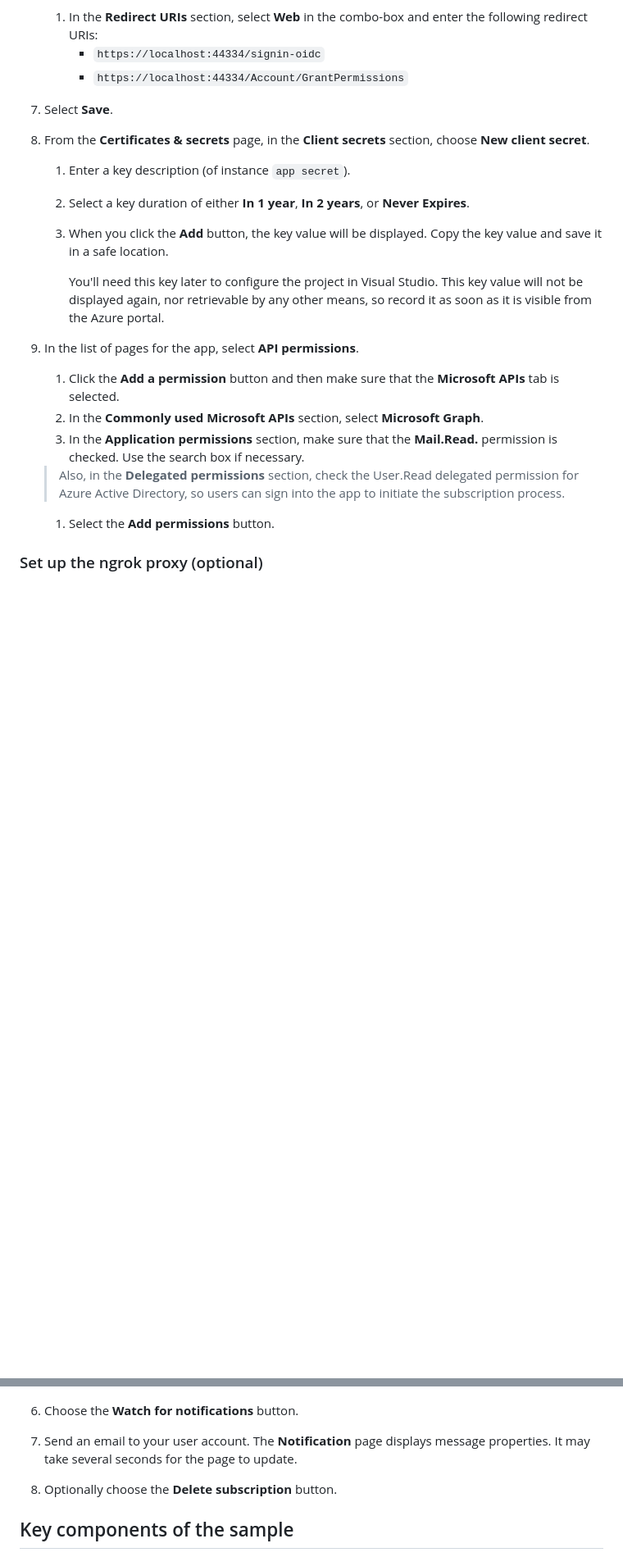
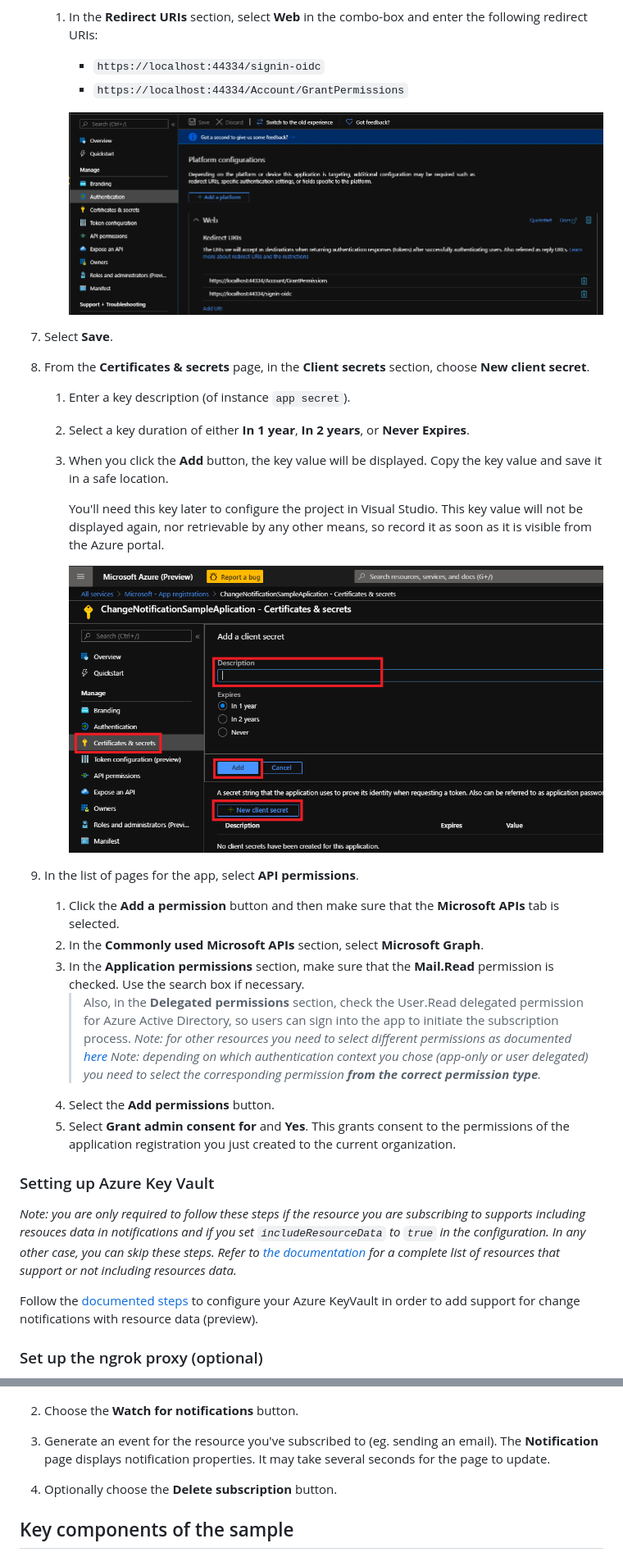
Before and after one commit to microsoftgraph/aspnetcore-webhooks-sample, a Markdown page: README.md, 2 parts joined by grey strips. Shown at 82% size. Rendered like a GitHub page; pictures changed too: docs/ad4b.png (added); blank space fills up the shorter version.

```diff
--- a/README.md
+++ b/README.md
@@ -107,6 +110,8 @@ To use the Microsoft Graph Webhook Sample for ASP.NET Core, you need the followi
    1. In the **Redirect URIs** section, select **Web** in the combo-box and enter the following redirect URIs:
-       - `https://localhost:44334/signin-oidc`
-       - `https://localhost:44334/Account/GrantPermissions`
+      - `https://localhost:44334/signin-oidc`
+      - `https://localhost:44334/Account/GrantPermissions`
+
+      ![AadAppCreate4b](docs/ad4b.png)
 1. Select **Save**.
 1. From the **Certificates & secrets** page, in the **Client secrets** section, choose **New client secret**.
    1. Enter a key description (of instance `app secret`).
@@ -115,12 +120,23 @@ To use the Microsoft Graph Webhook Sample for ASP.NET Core, you need the followi
 
       You'll need this key later to configure the project in Visual Studio. This key value will not be displayed again, nor retrievable by any other means, so record it as soon as it is visible from the Azure portal.
 
+      ![AadAppCreate5](docs/ad5.png)
+
 1. In the list of pages for the app, select **API permissions**.
    1. Click the **Add a permission** button and then make sure that the **Microsoft APIs** tab is selected.
    1. In the **Commonly used Microsoft APIs** section, select **Microsoft Graph**.
-   1. In the **Application permissions** section, make sure that the **Mail.Read.** permission is checked. Use the search box if necessary.
-    > Also, in the **Delegated permissions** section, check the User.Read delegated permission for Azure Active Directory, so users can sign into the app to initiate the subscription process.
+   1. In the **Application permissions** section, make sure that the **Mail.Read** permission is checked. Use the search box if necessary.
+      > Also, in the **Delegated permissions** section, check the User.Read delegated permission for Azure Active Directory, so users can sign into the app to initiate the subscription process.
+      > *Note: for other resources you need to select different permissions as documented [here](https://docs.microsoft.com/graph/api/subscription-post-subscriptions?view=graph-rest-beta&tabs=http#permissions)*
+      > *Note: depending on which authentication context you chose (app-only or user delegated) you need to select the corresponding permission **from the correct permission type**.*
    1. Select the **Add permissions** button.
+   1. Select **Grant admin consent for <name of your organization>** and **Yes**. This grants consent to the permissions of the application registration you just created to the current organization.
+
+### Setting up Azure Key Vault
+
+*Note: you are only required to follow these steps if the resource you are subscribing to supports including resouces data in notifications and if you set `includeResourceData` to `true` in the configuration. In any other case, you can skip these steps. Refer to [the documentation](https://docs.microsoft.com/graph/api/resources/webhooks?view=graph-rest-beta) for a complete list of resources that support or not including resources data.*
+
+Follow the [documented steps](./KEYVAULT.md) to configure your Azure KeyVault in order to add support for change notifications with resource data (preview).
 
 ### Set up the ngrok proxy (optional)
 
@@ -205,7 +244,7 @@ Keep the console open while testing. If you close it, the tunnel also closes and
 
 1. Choose the **Watch for notifications** button.
 
-1. Send an email to your user account. The **Notification** page displays message properties. It may take several seconds for the page to update.
+1. Generate an event for the resource you've subscribed to (eg. sending an email). The **Notification** page displays notification properties. It may take several seconds for the page to update.
 
 1. Optionally choose the **Delete subscription** button.
 
```
Also changed, not shown: other parts of README.md (+52 -25 lines), docs/ad1.png (deleted), docs/ad2.png (deleted), docs/ngrok1.PNG.
